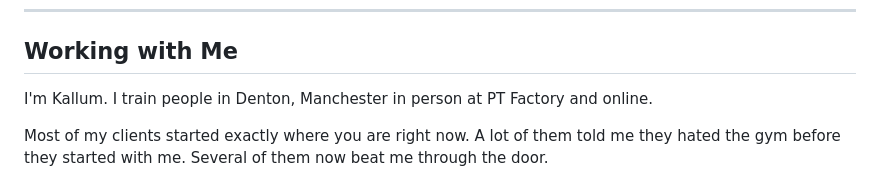
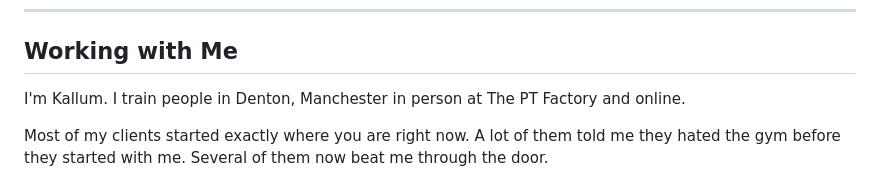
Before and after one commit to Fitnessbyksr/NEW, a Markdown page: output/workbook-survive-the-gym.md, the part around the change. GitHub-like rendering.

Commit message:
Fix gym name to 'The PT Factory' in workbook
https://claude.ai/code/session_01L5mBPfmNwUscun6MkWXkFC

```diff
--- a/output/workbook-survive-the-gym.md
+++ b/output/workbook-survive-the-gym.md
@@ -417,7 +417,7 @@ If any PT makes you feel judged, uncomfortable, or like fitness isn't for you th
 
 ## Working with Me
 
-I'm Kallum. I train people in Denton, Manchester in person at PT Factory and online.
+I'm Kallum. I train people in Denton, Manchester in person at The PT Factory and online.
 
 Most of my clients started exactly where you are right now. A lot of them told me they hated the gym before they started with me. Several of them now beat me through the door.
 
```
